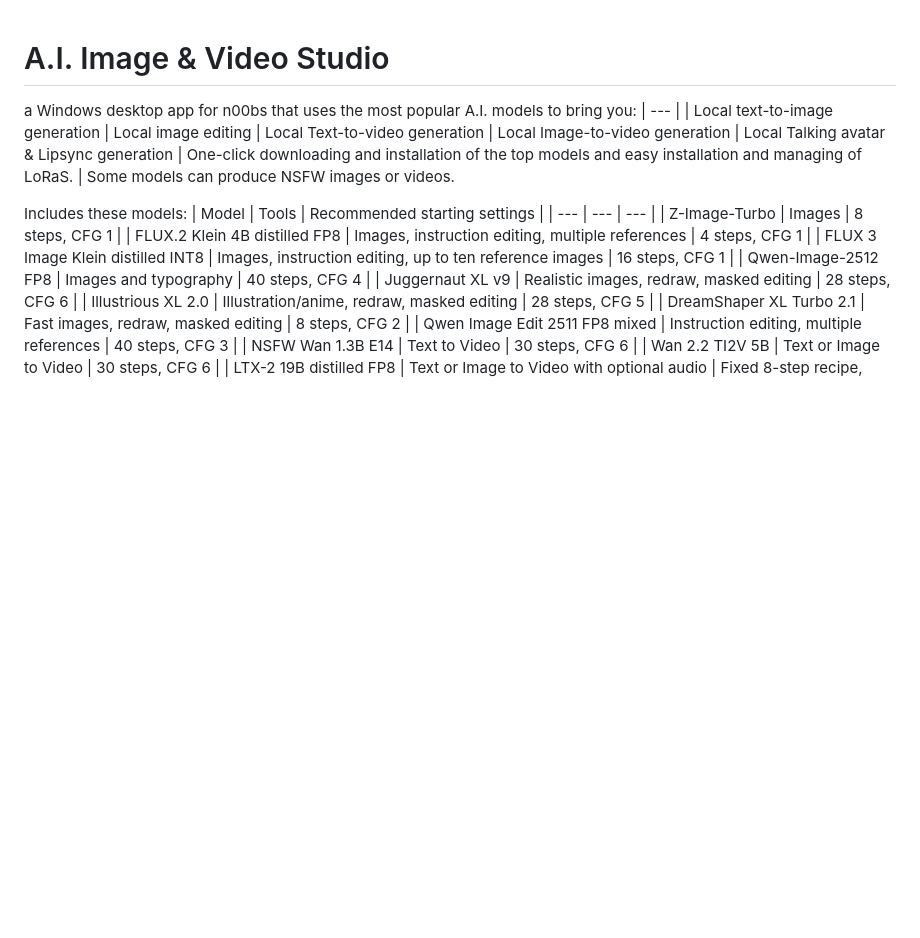
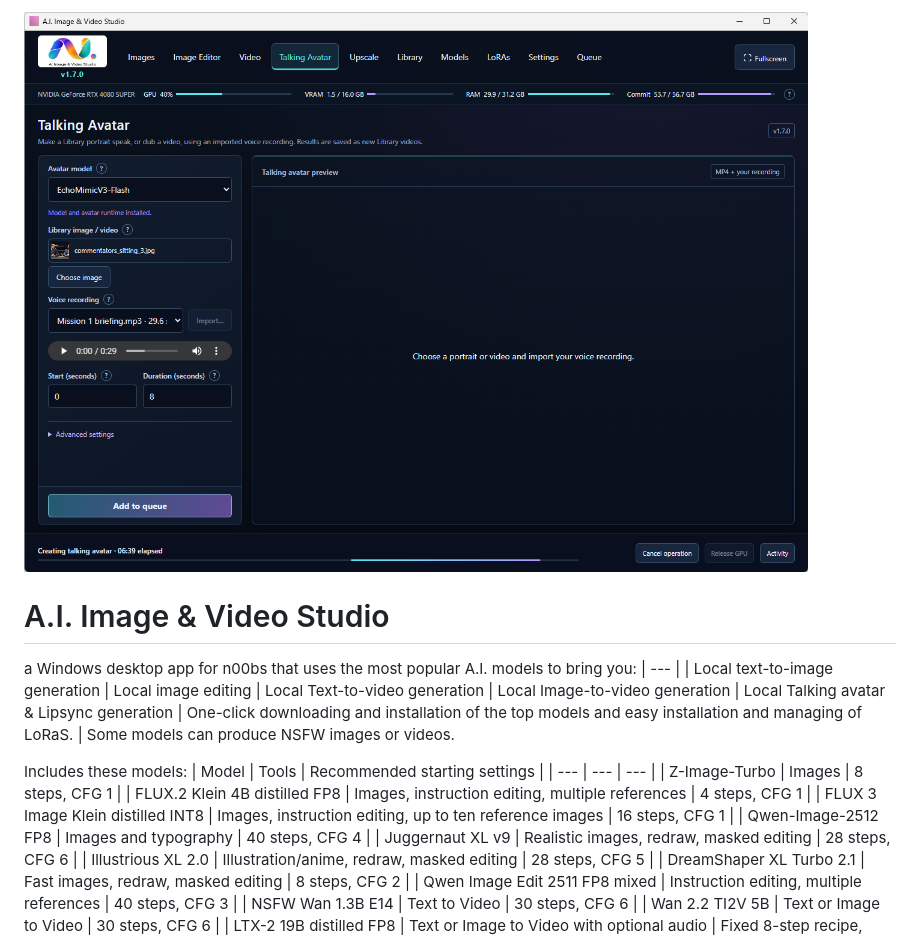
Before and after one commit to JungleJimJim/AI-Image-Video-Studio, a Markdown page: README.md, the part around the change. Drawn GitHub-style; pictures changed too: docs/images/talking-avatar.png (added); blank space fills up the shorter version.

Commit message:
Add Talking Avatar screenshot to README

```diff
--- a/README.md
+++ b/README.md
@@ -1,3 +1,5 @@
+![A.I. Image & Video Studio Talking Avatar interface](docs/images/talking-avatar.png)
+
 # A.I. Image & Video Studio
 
 a Windows desktop app for n00bs that uses the most popular A.I. models to bring you:
```
